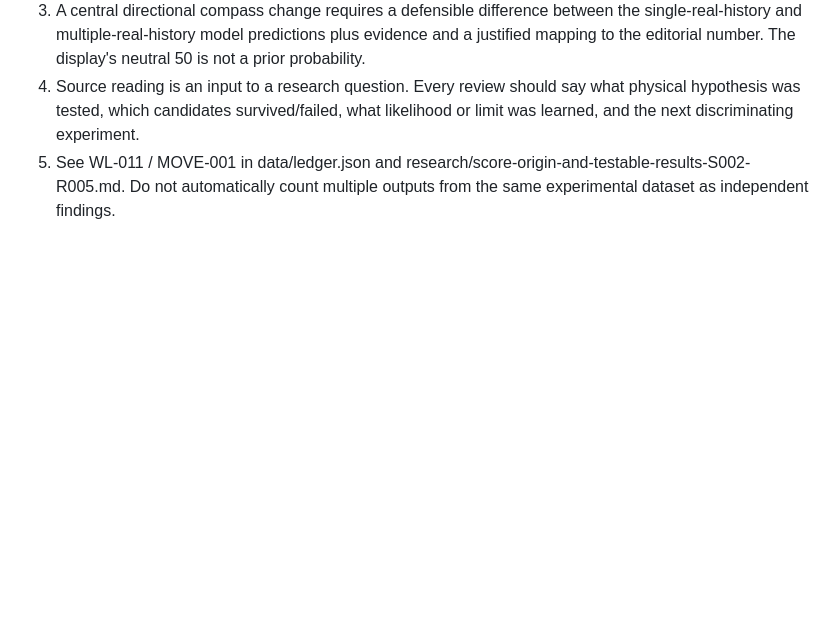
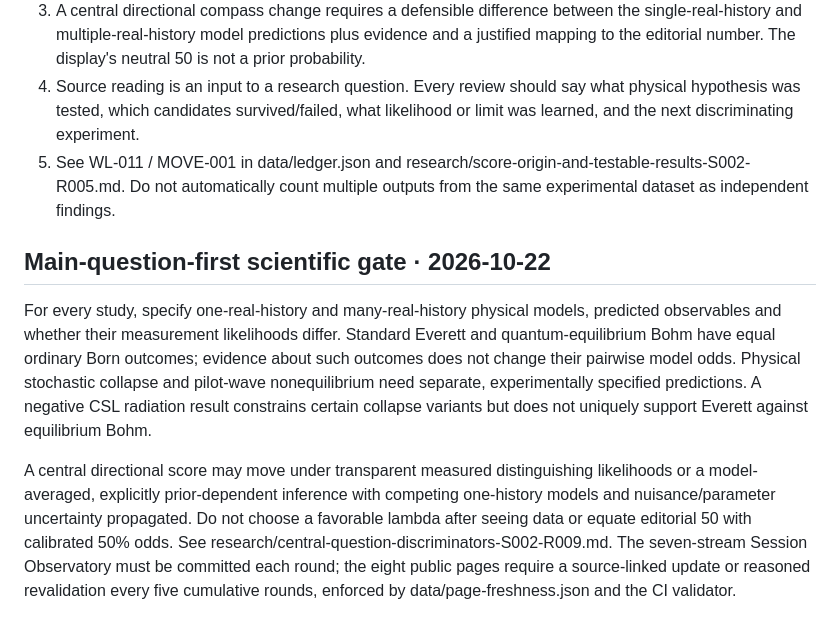
Before and after one commit to nikahanghojjati-oss/worldline-lab, a Markdown page: RESEARCH_PROTOCOL.md, the part around the change. Drawn GitHub-style; blank space fills up the shorter version.

Commit message:
R009 theory-identifiability score gate and every-five-round review rules

```diff
--- a/RESEARCH_PROTOCOL.md
+++ b/RESEARCH_PROTOCOL.md
@@ -38,3 +38,8 @@ GitHub Pages publishes from `main` root. The browser site is read-only against t
 3. A central directional compass change requires a defensible difference between the single-real-history and multiple-real-history model predictions plus evidence and a justified mapping to the editorial number. The display's neutral 50 is not a prior probability.
 4. Source reading is an input to a research question. Every review should say what physical hypothesis was tested, which candidates survived/failed, what likelihood or limit was learned, and the next discriminating experiment.
 5. See WL-011 / MOVE-001 in data/ledger.json and research/score-origin-and-testable-results-S002-R005.md. Do not automatically count multiple outputs from the same experimental dataset as independent findings.
+
+## Main-question-first scientific gate · 2026-10-22
+For every study, specify one-real-history and many-real-history physical models, predicted observables and whether their measurement likelihoods differ. Standard Everett and quantum-equilibrium Bohm have equal ordinary Born outcomes; evidence about such outcomes does not change their pairwise model odds. Physical stochastic collapse and pilot-wave nonequilibrium need separate, experimentally specified predictions. A negative CSL radiation result constrains certain collapse variants but does not uniquely support Everett against equilibrium Bohm.
+
+A central directional score may move under transparent measured distinguishing likelihoods or a model-averaged, explicitly prior-dependent inference with competing one-history models and nuisance/parameter uncertainty propagated. Do not choose a favorable lambda after seeing data or equate editorial 50 with calibrated 50% odds. See research/central-question-discriminators-S002-R009.md. The seven-stream Session Observatory must be committed each round; the eight public pages require a source-linked update or reasoned revalidation every five cumulative rounds, enforced by data/page-freshness.json and the CI validator.
```
